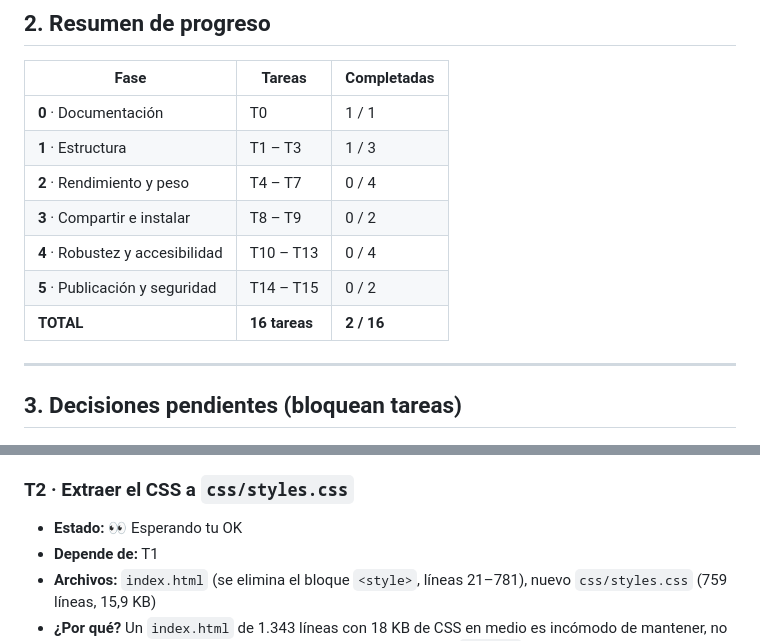
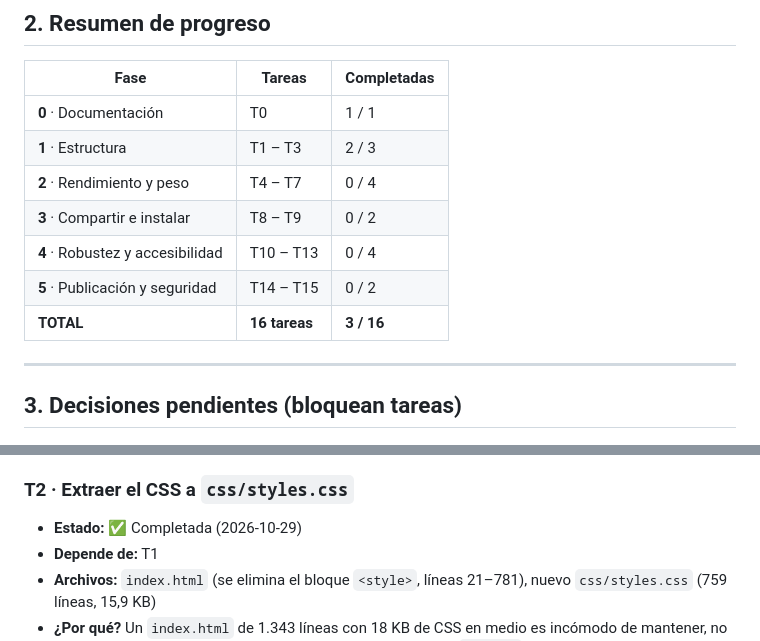
Before and after one commit to antoniorb1913/bar-jardin, a Markdown page: TAREAS.md, 2 parts joined by grey strips. GitHub-like rendering.

```diff
--- a/TAREAS.md
+++ b/TAREAS.md
@@ -34,12 +34,12 @@
 | Fase | Tareas | Completadas |
 |---|---|---|
 | **0** · Documentación | T0 | 1 / 1 |
-| **1** · Estructura | T1 – T3 | 1 / 3 |
+| **1** · Estructura | T1 – T3 | 2 / 3 |
 | **2** · Rendimiento y peso | T4 – T7 | 0 / 4 |
 | **3** · Compartir e instalar | T8 – T9 | 0 / 2 |
 | **4** · Robustez y accesibilidad | T10 – T13 | 0 / 4 |
 | **5** · Publicación y seguridad | T14 – T15 | 0 / 2 |
-| **TOTAL** | **16 tareas** | **2 / 16** |
+| **TOTAL** | **16 tareas** | **3 / 16** |
 
 ---
 
@@ -110,7 +110,7 @@ T0  Documentación
 
 ### T2 · Extraer el CSS a `css/styles.css`
 
-- **Estado:** 👀 Esperando tu OK
+- **Estado:** ✅ Completada (2026-10-29)
 - **Depende de:** T1
 - **Archivos:** `index.html` (se elimina el bloque `<style>`, líneas 21–781), nuevo `css/styles.css` (759 líneas, 15,9 KB)
 - **¿Por qué?** Un `index.html` de 1.343 líneas con 18 KB de CSS en medio es incómodo de mantener, no se cachea aparte y **no permite aplicar una CSP estricta** (con `<style>` inline habría que permitir `'unsafe-inline'`, que anula la protección).
```
Also changed, not shown: AGENTS.md (+29 -0 lines), HISTORIAL.md (+40 -0 lines).
